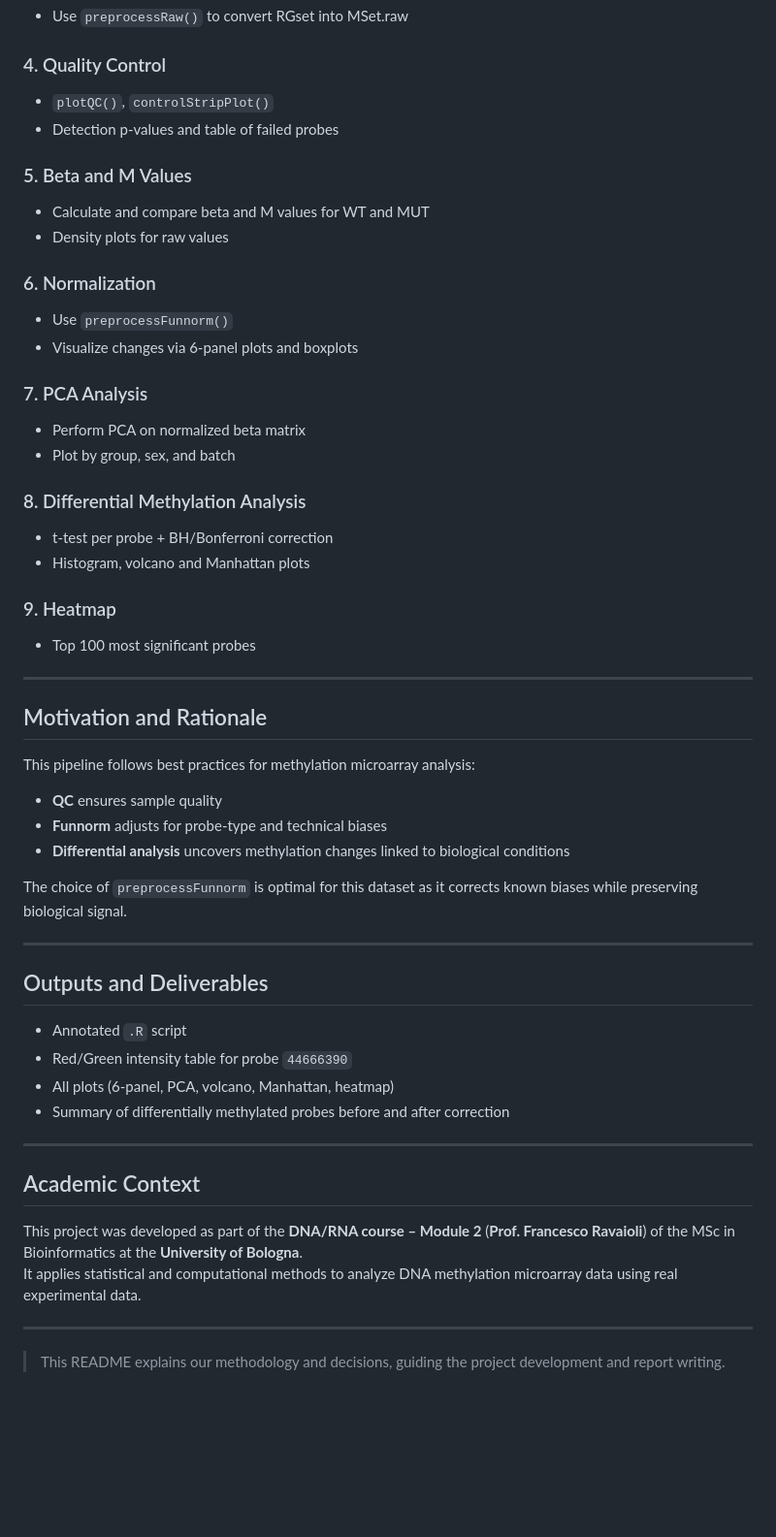
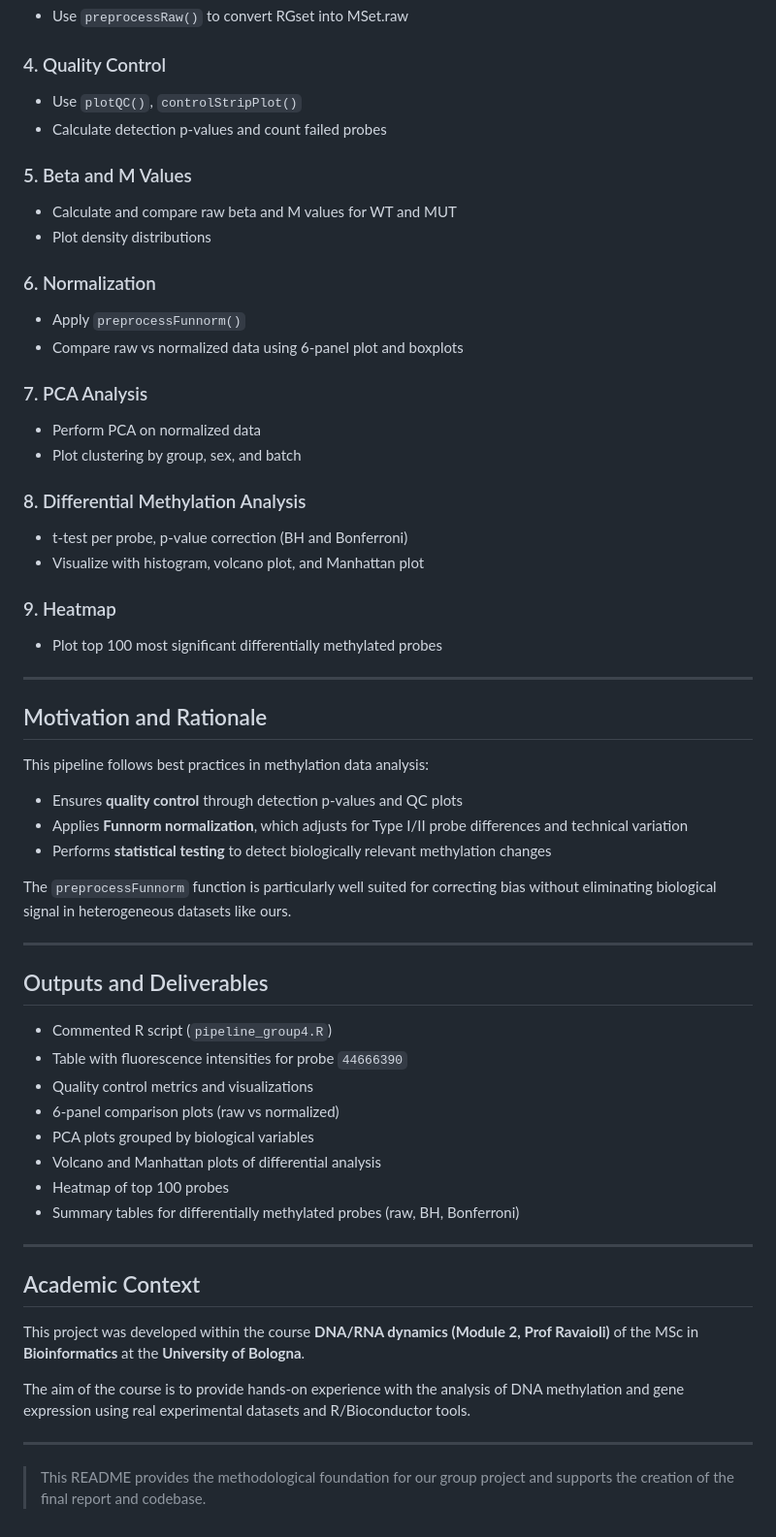
Before and after one commit to Martinaa1408/DNARNA_Group4, a Markdown page: README.md, the part around the change. Shown at 97% size. GitHub-like rendering; blank space fills up the shorter version.

```diff
--- a/README.md
+++ b/README.md
@@ -57,54 +57,60 @@ This project involves the analysis of DNA methylation data using the Illumina In
 - Use `preprocessRaw()` to convert RGset into MSet.raw
 
 ### 4. Quality Control
-- `plotQC()`, `controlStripPlot()`
-- Detection p-values and table of failed probes
+- Use `plotQC()`, `controlStripPlot()`
+- Calculate detection p-values and count failed probes
 
 ### 5. Beta and M Values
-- Calculate and compare beta and M values for WT and MUT
-- Density plots for raw values
+- Calculate and compare raw beta and M values for WT and MUT
+- Plot density distributions
 
 ### 6. Normalization
-- Use `preprocessFunnorm()`
-- Visualize changes via 6-panel plots and boxplots
+- Apply `preprocessFunnorm()`
+- Compare raw vs normalized data using 6-panel plot and boxplots
 
 ### 7. PCA Analysis
-- Perform PCA on normalized beta matrix
-- Plot by group, sex, and batch
+- Perform PCA on normalized data
+- Plot clustering by group, sex, and batch
 
 ### 8. Differential Methylation Analysis
-- t-test per probe + BH/Bonferroni correction
-- Histogram, volcano and Manhattan plots
+- t-test per probe, p-value correction (BH and Bonferroni)
+- Visualize with histogram, volcano plot, and Manhattan plot
 
 ### 9. Heatmap
-- Top 100 most significant probes
+- Plot top 100 most significant differentially methylated probes
 
 ---
 
 ## Motivation and Rationale
 
-This pipeline follows best practices for methylation microarray analysis:
-- **QC** ensures sample quality
-- **Funnorm** adjusts for probe-type and technical biases
-- **Differential analysis** uncovers methylation changes linked to biological conditions
+This pipeline follows best practices in methylation data analysis:
+- Ensures **quality control** through detection p-values and QC plots
+- Applies **Funnorm normalization**, which adjusts for Type I/II probe differences and technical variation
+- Performs **statistical testing** to detect biologically relevant methylation changes
 
-The choice of `preprocessFunnorm` is optimal for this dataset as it corrects known biases while preserving biological signal.
+The `preprocessFunnorm` function is particularly well suited for correcting bias without eliminating biological signal in heterogeneous datasets like ours.
 
 ---
 
 ## Outputs and Deliverables
 
-- Annotated `.R` script
-- Red/Green intensity table for probe `44666390`
-- All plots (6-panel, PCA, volcano, Manhattan, heatmap)
-- Summary of differentially methylated probes before and after correction
+- Commented R script (`pipeline_group4.R`)
+- Table with fluorescence intensities for probe `44666390`
+- Quality control metrics and visualizations
+- 6-panel comparison plots (raw vs normalized)
+- PCA plots grouped by biological variables
+- Volcano and Manhattan plots of differential analysis
+- Heatmap of top 100 probes
+- Summary tables for differentially methylated probes (raw, BH, Bonferroni)
 
 ---
 
 ## Academic Context
 
-This project was developed as part of the **DNA/RNA course – Module 2** (**Prof. Francesco Ravaioli**) of the MSc in Bioinformatics at the **University of Bologna**.
-It applies statistical and computational methods to analyze DNA methylation microarray data using real experimental data.
+This project was developed within the course **DNA/RNA dynamics (Module 2, Prof Ravaioli)** of the MSc in **Bioinformatics** at the **University of Bologna**.
+
+The aim of the course is to provide hands-on experience with the analysis of DNA methylation and gene expression using real experimental datasets and R/Bioconductor tools.
 
 ---
-> This README explains our methodology and decisions, guiding the project development and report writing.
+
+> This README provides the methodological foundation for our group project and supports the creation of the final report and codebase.
```
